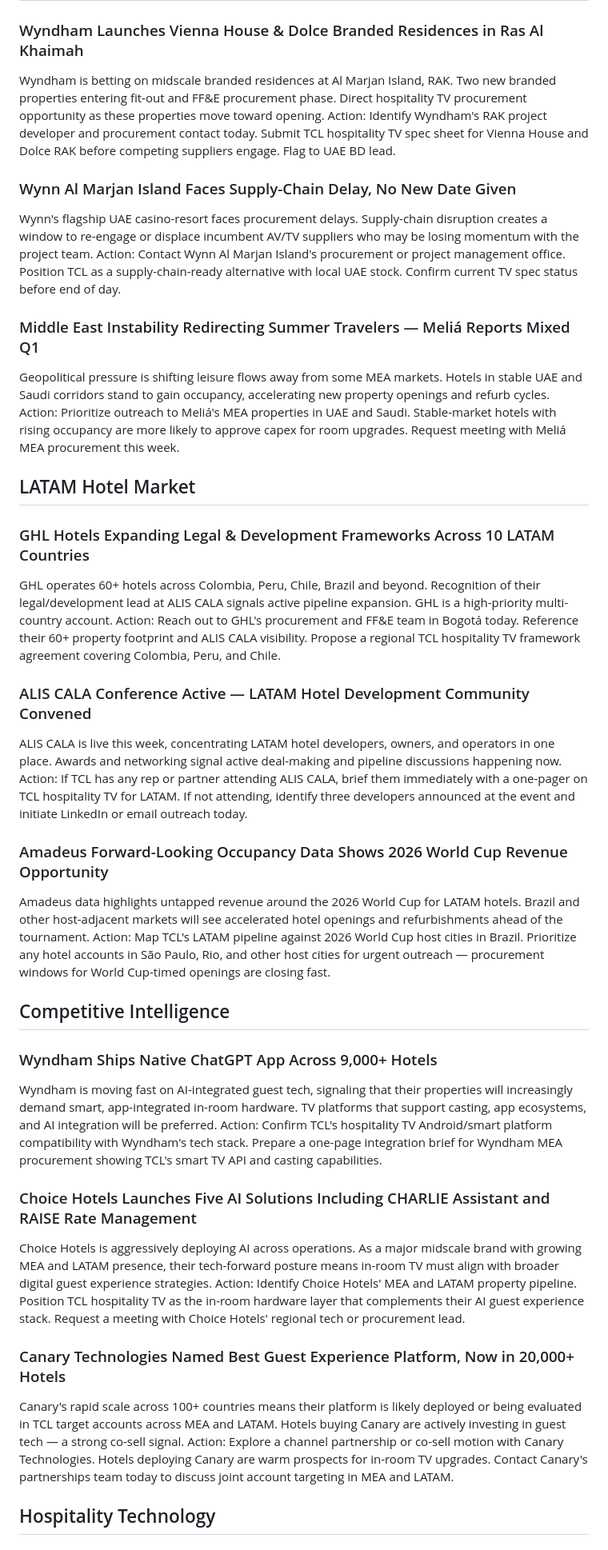
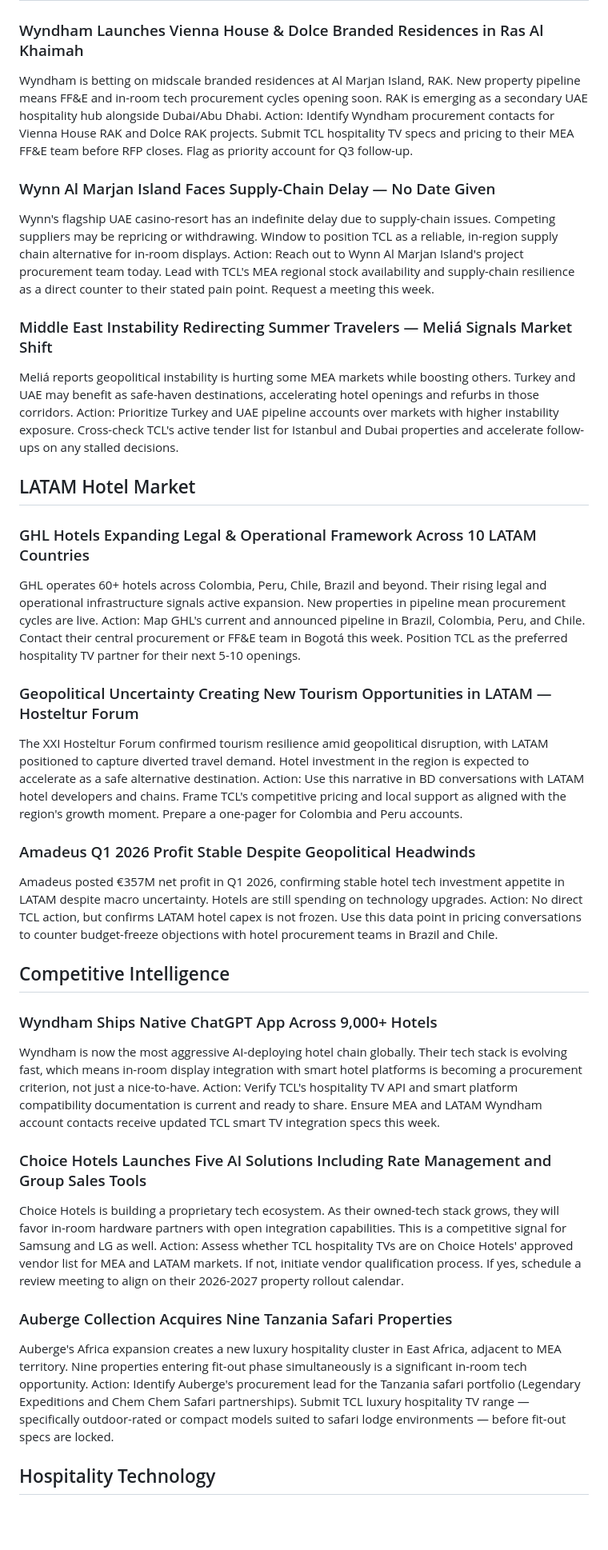
Before and after one commit to Ismailmaby/tcl-market-monitor, a Markdown page: output/tcl_intel_pm_2026-05-09.md, the part around one of its changes. Shown at 80% size. GitHub-like rendering; blank space fills up the shorter version.

Commit message:
chore: evening briefing 2026-05-09

```diff
--- a/output/tcl_intel_pm_2026-05-09.md
+++ b/output/tcl_intel_pm_2026-05-09.md
@@ -14,44 +14,44 @@
 
 ## MEA Hotel Market
 ### Wyndham Launches Vienna House & Dolce Branded Residences in Ras Al Khaimah
-Wyndham is betting on midscale branded residences at Al Marjan Island, RAK. Two new branded properties entering fit-out and FF&E procurement phase. Direct hospitality TV procurement opportunity as these properties move toward opening.
-Action: Identify Wyndham's RAK project developer and procurement contact today. Submit TCL hospitality TV spec sheet for Vienna House and Dolce RAK before competing suppliers engage. Flag to UAE BD lead.
+Wyndham is betting on midscale branded residences at Al Marjan Island, RAK. New property pipeline means FF&E and in-room tech procurement cycles opening soon. RAK is emerging as a secondary UAE hospitality hub alongside Dubai/Abu Dhabi.
+Action: Identify Wyndham procurement contacts for Vienna House RAK and Dolce RAK projects. Submit TCL hospitality TV specs and pricing to their MEA FF&E team before RFP closes. Flag as priority account for Q3 follow-up.
 
-### Wynn Al Marjan Island Faces Supply-Chain Delay, No New Date Given
-Wynn's flagship UAE casino-resort faces procurement delays. Supply-chain disruption creates a window to re-engage or displace incumbent AV/TV suppliers who may be losing momentum with the project team.
-Action: Contact Wynn Al Marjan Island's procurement or project management office. Position TCL as a supply-chain-ready alternative with local UAE stock. Confirm current TV spec status before end of day.
+### Wynn Al Marjan Island Faces Supply-Chain Delay — No Date Given
+Wynn's flagship UAE casino-resort has an indefinite delay due to supply-chain issues. Competing suppliers may be repricing or withdrawing. Window to position TCL as a reliable, in-region supply chain alternative for in-room displays.
+Action: Reach out to Wynn Al Marjan Island's project procurement team today. Lead with TCL's MEA regional stock availability and supply-chain resilience as a direct counter to their stated pain point. Request a meeting this week.
 
-### Middle East Instability Redirecting Summer Travelers — Meliá Reports Mixed Q1
-Geopolitical pressure is shifting leisure flows away from some MEA markets. Hotels in stable UAE and Saudi corridors stand to gain occupancy, accelerating new property openings and refurb cycles.
-Action: Prioritize outreach to Meliá's MEA properties in UAE and Saudi. Stable-market hotels with rising occupancy are more likely to approve capex for room upgrades. Request meeting with Meliá MEA procurement this week.
+### Middle East Instability Redirecting Summer Travelers — Meliá Signals Market Shift
+Meliá reports geopolitical instability is hurting some MEA markets while boosting others. Turkey and UAE may benefit as safe-haven destinations, accelerating hotel openings and refurbs in those corridors.
+Action: Prioritize Turkey and UAE pipeline accounts over markets with higher instability exposure. Cross-check TCL's active tender list for Istanbul and Dubai properties and accelerate follow-ups on any stalled decisions.
 
 
 ## LATAM Hotel Market
-### GHL Hotels Expanding Legal & Development Frameworks Across 10 LATAM Countries
-GHL operates 60+ hotels across Colombia, Peru, Chile, Brazil and beyond. Recognition of their legal/development lead at ALIS CALA signals active pipeline expansion. GHL is a high-priority multi-country account.
-Action: Reach out to GHL's procurement and FF&E team in Bogotá today. Reference their 60+ property footprint and ALIS CALA visibility. Propose a regional TCL hospitality TV framework agreement covering Colombia, Peru, and Chile.
+### GHL Hotels Expanding Legal & Operational Framework Across 10 LATAM Countries
+GHL operates 60+ hotels across Colombia, Peru, Chile, Brazil and beyond. Their rising legal and operational infrastructure signals active expansion. New properties in pipeline mean procurement cycles are live.
+Action: Map GHL's current and announced pipeline in Brazil, Colombia, Peru, and Chile. Contact their central procurement or FF&E team in Bogotá this week. Position TCL as the preferred hospitality TV partner for their next 5-10 openings.
 
-### ALIS CALA Conference Active — LATAM Hotel Development Community Convened
-ALIS CALA is live this week, concentrating LATAM hotel developers, owners, and operators in one place. Awards and networking signal active deal-making and pipeline discussions happening now.
-Action: If TCL has any rep or partner attending ALIS CALA, brief them immediately with a one-pager on TCL hospitality TV for LATAM. If not attending, identify three developers announced at the event and initiate LinkedIn or email outreach today.
+### Geopolitical Uncertainty Creating New Tourism Opportunities in LATAM — Hosteltur Forum
+The XXI Hosteltur Forum confirmed tourism resilience amid geopolitical disruption, with LATAM positioned to capture diverted travel demand. Hotel investment in the region is expected to accelerate as a safe alternative destination.
+Action: Use this narrative in BD conversations with LATAM hotel developers and chains. Frame TCL's competitive pricing and local support as aligned with the region's growth moment. Prepare a one-pager for Colombia and Peru accounts.
 
-### Amadeus Forward-Looking Occupancy Data Shows 2026 World Cup Revenue Opportunity
-Amadeus data highlights untapped revenue around the 2026 World Cup for LATAM hotels. Brazil and other host-adjacent markets will see accelerated hotel openings and refurbishments ahead of the tournament.
-Action: Map TCL's LATAM pipeline against 2026 World Cup host cities in Brazil. Prioritize any hotel accounts in São Paulo, Rio, and other host cities for urgent outreach — procurement windows for World Cup-timed openings are closing fast.
+### Amadeus Q1 2026 Profit Stable Despite Geopolitical Headwinds
+Amadeus posted €357M net profit in Q1 2026, confirming stable hotel tech investment appetite in LATAM despite macro uncertainty. Hotels are still spending on technology upgrades.
+Action: No direct TCL action, but confirms LATAM hotel capex is not frozen. Use this data point in pricing conversations to counter budget-freeze objections with hotel procurement teams in Brazil and Chile.
 
 
 ## Competitive Intelligence
 ### Wyndham Ships Native ChatGPT App Across 9,000+ Hotels
-Wyndham is moving fast on AI-integrated guest tech, signaling that their properties will increasingly demand smart, app-integrated in-room hardware. TV platforms that support casting, app ecosystems, and AI integration will be preferred.
-Action: Confirm TCL's hospitality TV Android/smart platform compatibility with Wyndham's tech stack. Prepare a one-page integration brief for Wyndham MEA procurement showing TCL's smart TV API and casting capabilities.
+Wyndham is now the most aggressive AI-deploying hotel chain globally. Their tech stack is evolving fast, which means in-room display integration with smart hotel platforms is becoming a procurement criterion, not just a nice-to-have.
+Action: Verify TCL's hospitality TV API and smart platform compatibility documentation is current and ready to share. Ensure MEA and LATAM Wyndham account contacts receive updated TCL smart TV integration specs this week.
 
-### Choice Hotels Launches Five AI Solutions Including CHARLIE Assistant and RAISE Rate Management
-Choice Hotels is aggressively deploying AI across operations. As a major midscale brand with growing MEA and LATAM presence, their tech-forward posture means in-room TV must align with broader digital guest experience strategies.
-Action: Identify Choice Hotels' MEA and LATAM property pipeline. Position TCL hospitality TV as the in-room hardware layer that complements their AI guest experience stack. Request a meeting with Choice Hotels' regional tech or procurement lead.
+### Choice Hotels Launches Five AI Solutions Including Rate Management and Group Sales Tools
+Choice Hotels is building a proprietary tech ecosystem. As their owned-tech stack grows, they will favor in-room hardware partners with open integration capabilities. This is a competitive signal for Samsung and LG as well.
+Action: Assess whether TCL hospitality TVs are on Choice Hotels' approved vendor list for MEA and LATAM markets. If not, initiate vendor qualification process. If yes, schedule a review meeting to align on their 2026-2027 property rollout calendar.
 
-### Canary Technologies Named Best Guest Experience Platform, Now in 20,000+ Hotels
-Canary's rapid scale across 100+ countries means their platform is likely deployed or being evaluated in TCL target accounts across MEA and LATAM. Hotels buying Canary are actively investing in guest tech — a strong co-sell signal.
-Action: Explore a channel partnership or co-sell motion with Canary Technologies. Hotels deploying Canary are warm prospects for in-room TV upgrades. Contact Canary's partnerships team today to discuss joint account targeting in MEA and LATAM.
+### Auberge Collection Acquires Nine Tanzania Safari Properties
+Auberge's Africa expansion creates a new luxury hospitality cluster in East Africa, adjacent to MEA territory. Nine properties entering fit-out phase simultaneously is a significant in-room tech opportunity.
+Action: Identify Auberge's procurement lead for the Tanzania safari portfolio (Legendary Expeditions and Chem Chem Safari partnerships). Submit TCL luxury hospitality TV range — specifically outdoor-rated or compact models suited to safari lodge environments — before fit-out specs are locked.
 
 
 ## Hospitality Technology
```
Also changed, not shown: other parts of output/tcl_intel_pm_2026-05-09.md (+19 -15 lines).
